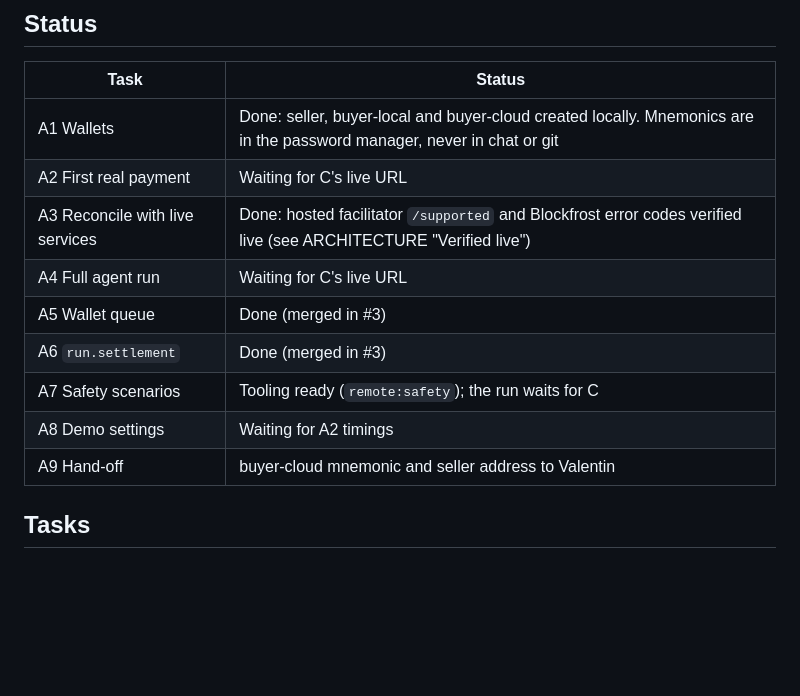
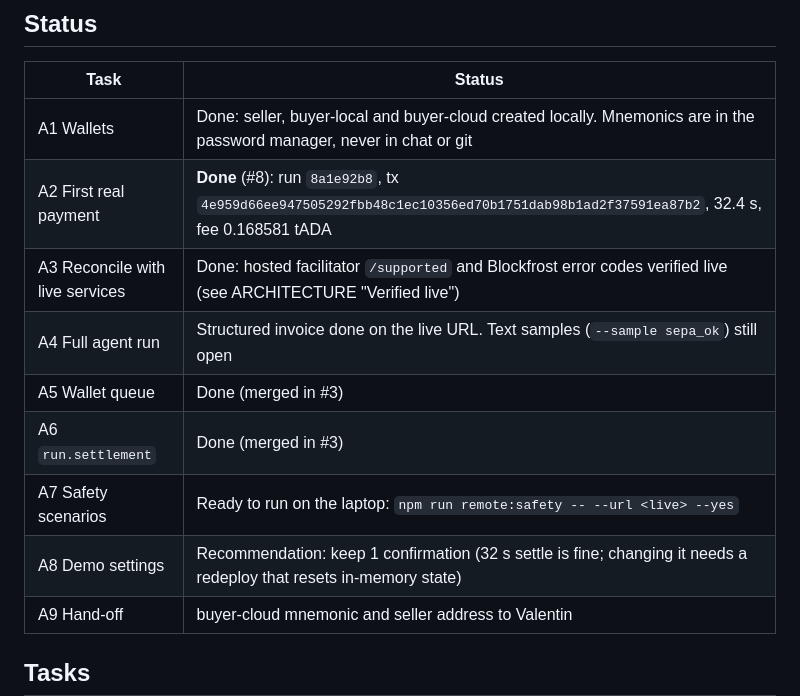
Before and after one commit to CashXChain-Research/PayLorya-AI, a Markdown page: docs/plan/korbi-claude-code.md, the part around the change. Rendered like a GitHub page; blank space fills up the shorter version.

```diff
--- a/docs/plan/korbi-claude-code.md
+++ b/docs/plan/korbi-claude-code.md
@@ -32,13 +32,13 @@ conflicts, a visible unknown-settlement state, and live proof of the safety scen
 | Task | Status |
 | --- | --- |
 | A1 Wallets | Done: seller, buyer-local and buyer-cloud created locally. Mnemonics are in the password manager, never in chat or git |
-| A2 First real payment | Waiting for C's live URL |
+| A2 First real payment | **Done** (#8): run `8a1e92b8`, tx `4e959d66ee947505292fbb48c1ec10356ed70b1751dab98b1ad2f37591ea87b2`, 32.4 s, fee 0.168581 tADA |
 | A3 Reconcile with live services | Done: hosted facilitator `/supported` and Blockfrost error codes verified live (see ARCHITECTURE "Verified live") |
-| A4 Full agent run | Waiting for C's live URL |
+| A4 Full agent run | Structured invoice done on the live URL. Text samples (`--sample sepa_ok`) still open |
 | A5 Wallet queue | Done (merged in #3) |
 | A6 `run.settlement` | Done (merged in #3) |
-| A7 Safety scenarios | Tooling ready (`remote:safety`); the run waits for C |
-| A8 Demo settings | Waiting for A2 timings |
+| A7 Safety scenarios | Ready to run on the laptop: `npm run remote:safety -- --url <live> --yes` |
+| A8 Demo settings | Recommendation: keep 1 confirmation (32 s settle is fine; changing it needs a redeploy that resets in-memory state) |
 | A9 Hand-off | buyer-cloud mnemonic and seller address to Valentin |
 
 ## Tasks
```
Also changed, not shown: docs/plan/00-end-result.md (+16 -10 lines).
